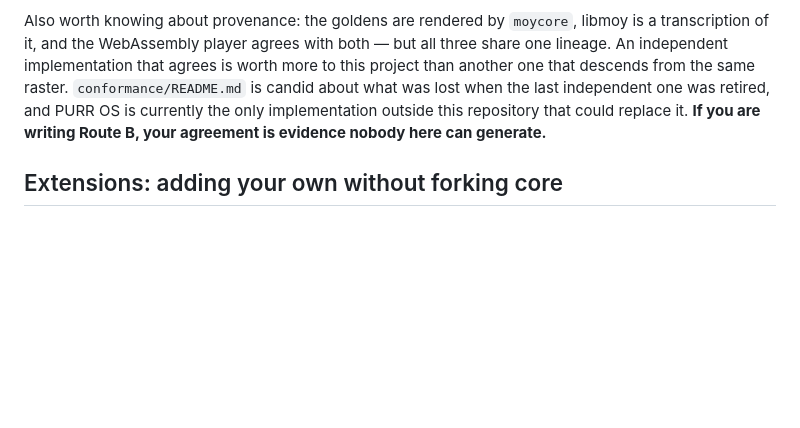
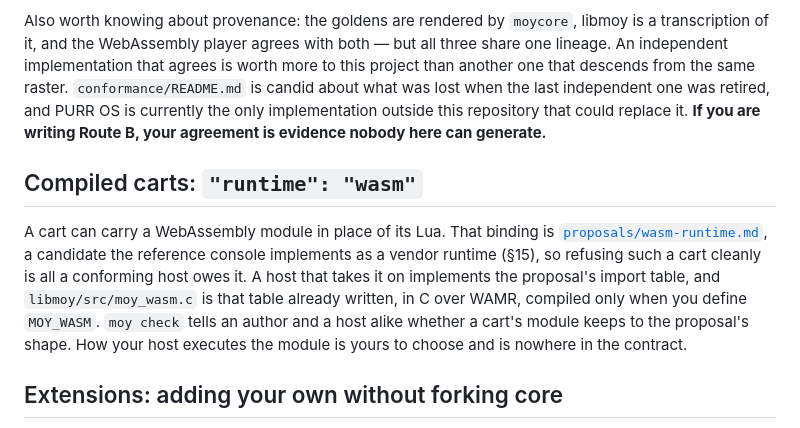
Before and after one commit to moybyte-org/moy-spec, a Markdown page: PORTING.md, the part around the change. Rendered like a GitHub page; blank space fills up the shorter version.

Commit message:
PORTING: compiled carts -- refusing one is conforming, and libmoy's moy_wasm.c is the table for a host that takes the binding on
A short section before Extensions pointing at proposals/wasm-runtime.md:
what a host owes a runtime "wasm" cart (a clean refusal), where the
import table is already written in C (behind MOY_WASM), and that moy
check judges a module's shape. How a host executes the module stays out
of it.

```diff
--- a/PORTING.md
+++ b/PORTING.md
@@ -314,6 +314,18 @@ one was retired, and PURR OS is currently the only implementation outside this
 repository that could replace it. **If you are writing Route B, your agreement is
 evidence nobody here can generate.**
 
+## Compiled carts: `"runtime": "wasm"`
+
+A cart can carry a WebAssembly module in place of its Lua. That binding is
+[`proposals/wasm-runtime.md`](proposals/wasm-runtime.md), a candidate the
+reference console implements as a vendor runtime (§15), so refusing such a cart
+cleanly is all a conforming host owes it. A host that takes it on implements the
+proposal's import table, and `libmoy/src/moy_wasm.c` is that table already
+written, in C over WAMR, compiled only when you define `MOY_WASM`. `moy check`
+tells an author and a host alike whether a cart's module keeps to the
+proposal's shape. How your host executes the module is yours to choose and is
+nowhere in the contract.
+
 ## Extensions: adding your own without forking core
 
 Consoles will do more than core, and that is expected — a shell, a radio, an
```
